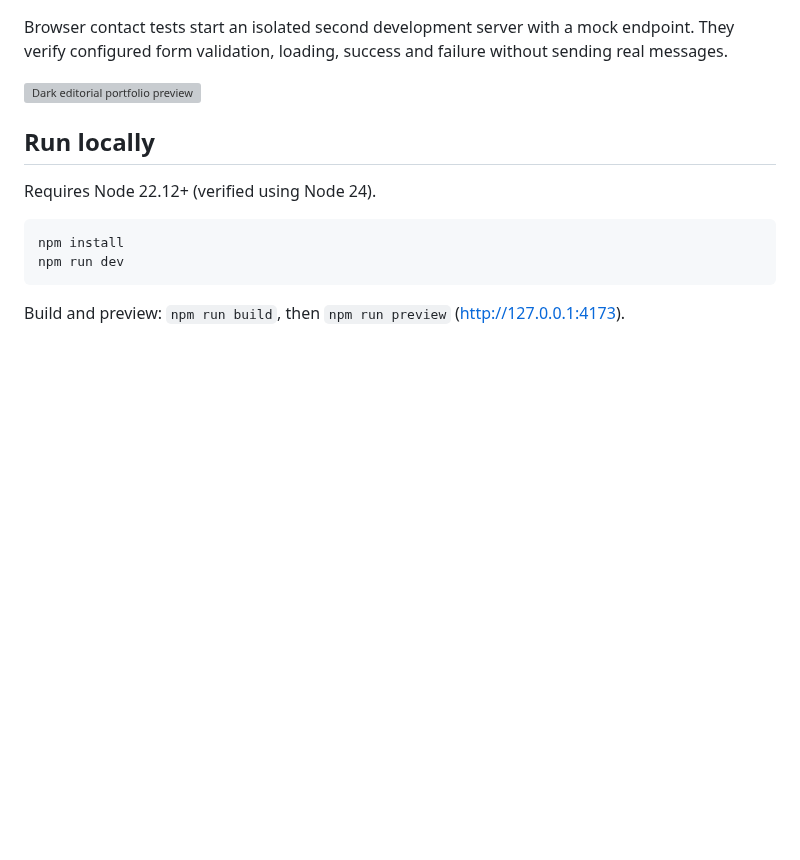
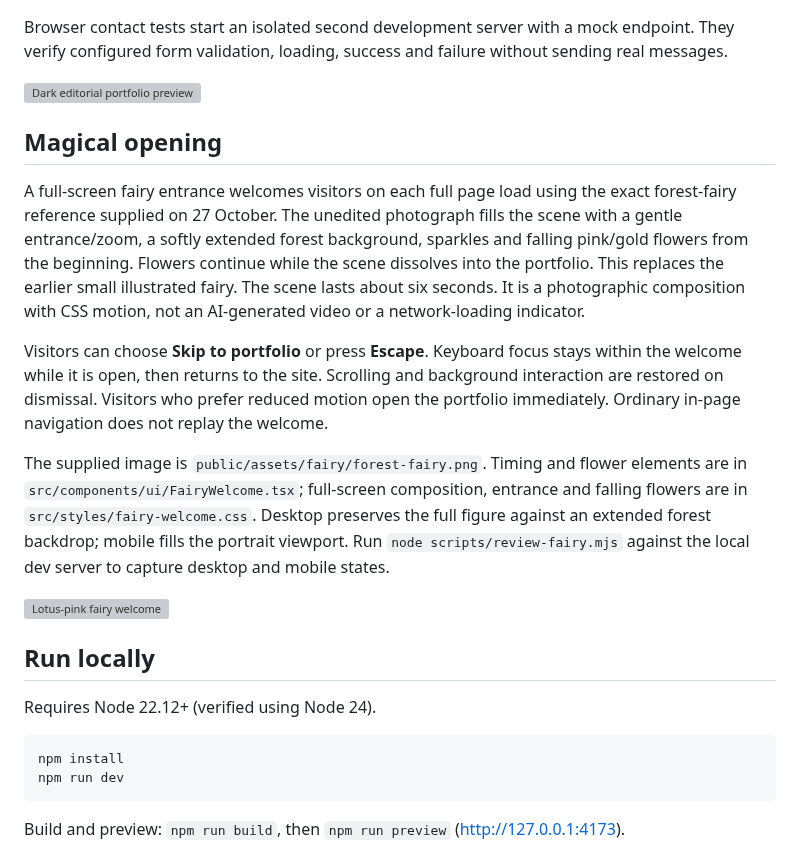
Before and after one commit to shriyashi2007-lang/shriyashiPORTFOLIO, a Markdown page: README.md, the part around the change. Drawn GitHub-style; blank space fills up the shorter version; grey boxes are pictures that could not be loaded.

Commit message:
Add full-screen reference fairy entrance with falling flower reveal

```diff
--- a/README.md
+++ b/README.md
@@ -7,6 +7,16 @@ The current theme follows the latest textile reference supplied on 26 October: v
 Browser contact tests start an isolated second development server with a mock endpoint. They verify configured form validation, loading, success and failure without sending real messages.
 
 ![Dark editorial portfolio preview](docs/preview.png)
+
+## Magical opening
+
+A full-screen fairy entrance welcomes visitors on each full page load using the exact forest-fairy reference supplied on 27 October. The unedited photograph fills the scene with a gentle entrance/zoom, a softly extended forest background, sparkles and falling pink/gold flowers from the beginning. Flowers continue while the scene dissolves into the portfolio. This replaces the earlier small illustrated fairy. The scene lasts about six seconds. It is a photographic composition with CSS motion, not an AI-generated video or a network-loading indicator.
+
+Visitors can choose **Skip to portfolio** or press **Escape**. Keyboard focus stays within the welcome while it is open, then returns to the site. Scrolling and background interaction are restored on dismissal. Visitors who prefer reduced motion open the portfolio immediately. Ordinary in-page navigation does not replay the welcome.
+
+The supplied image is `public/assets/fairy/forest-fairy.png`. Timing and flower elements are in `src/components/ui/FairyWelcome.tsx`; full-screen composition, entrance and falling flowers are in `src/styles/fairy-welcome.css`. Desktop preserves the full figure against an extended forest backdrop; mobile fills the portrait viewport. Run `node scripts/review-fairy.mjs` against the local dev server to capture desktop and mobile states.
+
+![Lotus-pink fairy welcome](docs/fairy-welcome.png)
 
 ## Run locally
 
```
Also changed, not shown: DECISIONS.md (+4 -0 lines), artifacts/verification.md (+4 -0 lines), public/assets/fairy/forest-fairy.png (added), 7 other files.
